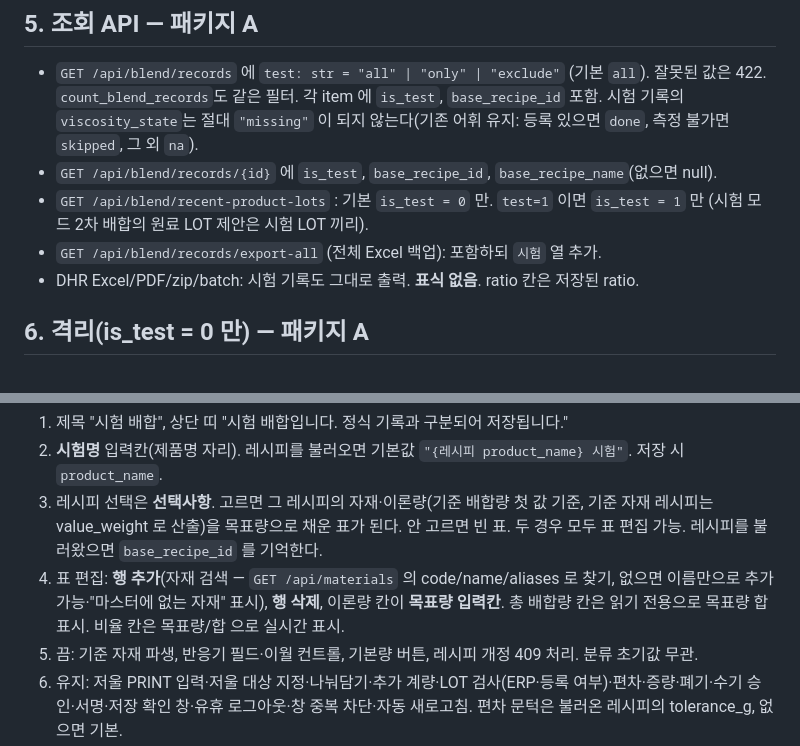
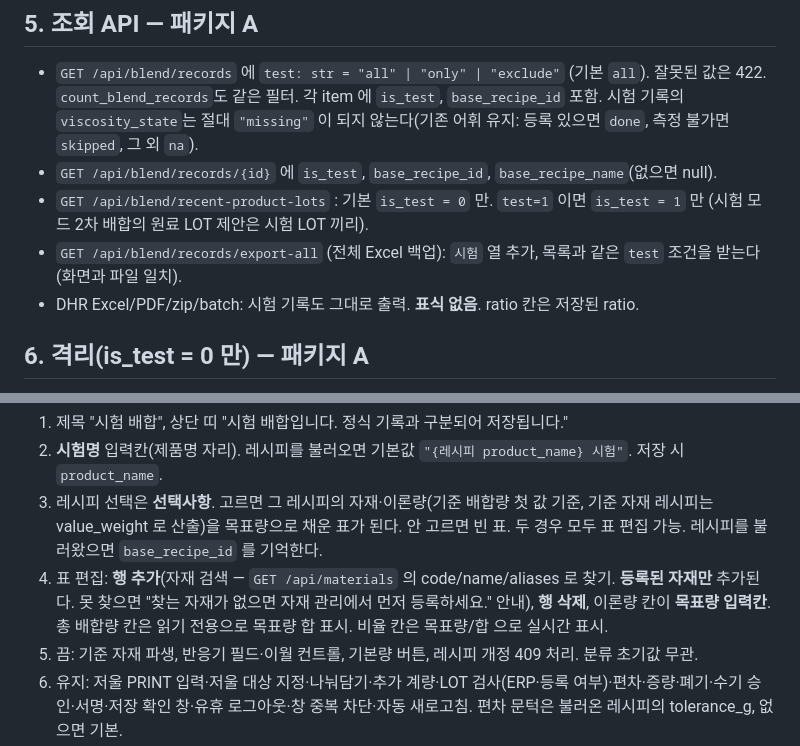
Before and after one commit to ykh00046/IRMS, a Markdown page: docs/test-blend-design.md, 2 parts joined by grey strips. GitHub-like rendering.

```diff
--- a/docs/test-blend-design.md
+++ b/docs/test-blend-design.md
@@ -67,7 +71,7 @@
 - `GET /api/blend/records/{id}` 에 `is_test`, `base_recipe_id`, `base_recipe_name`(없으면 null).
 - `GET /api/blend/recent-product-lots` : 기본 `is_test = 0` 만. `test=1` 이면 `is_test = 1` 만
   (시험 모드 2차 배합의 원료 LOT 제안은 시험 LOT 끼리).
-- `GET /api/blend/records/export-all` (전체 Excel 백업): 포함하되 `시험` 열 추가.
+- `GET /api/blend/records/export-all` (전체 Excel 백업): `시험` 열 추가, 목록과 같은 `test` 조건을 받는다(화면과 파일 일치).
 - DHR Excel/PDF/zip/batch: 시험 기록도 그대로 출력. **표식 없음**. ratio 칸은 저장된 ratio.
 
 ## 6. 격리(is_test = 0 만) — 패키지 A
@@ -103,8 +107,8 @@
 3. 레시피 선택은 **선택사항**. 고르면 그 레시피의 자재·이론량(기준 배합량 첫 값 기준, 기준 자재 레시피는
    value_weight 로 산출)을 목표량으로 채운 표가 된다. 안 고르면 빈 표. 두 경우 모두 표 편집 가능.
    레시피를 불러왔으면 `base_recipe_id` 를 기억한다.
-4. 표 편집: **행 추가**(자재 검색 — `GET /api/materials` 의 code/name/aliases 로 찾기, 없으면 이름만으로
-   추가 가능·"마스터에 없는 자재" 표시), **행 삭제**, 이론량 칸이 **목표량 입력칸**. 총 배합량 칸은
+4. 표 편집: **행 추가**(자재 검색 — `GET /api/materials` 의 code/name/aliases 로 찾기. **등록된 자재만** 추가된다.
+   못 찾으면 "찾는 자재가 없으면 자재 관리에서 먼저 등록하세요." 안내), **행 삭제**, 이론량 칸이 **목표량 입력칸**. 총 배합량 칸은
    읽기 전용으로 목표량 합 표시. 비율 칸은 목표량/합 으로 실시간 표시.
 5. 끔: 기준 자재 파생, 반응기 필드·이월 컨트롤, 기본량 버튼, 레시피 개정 409 처리. 분류 초기값 무관.
 6. 유지: 저울 PRINT 입력·저울 대상 지정·나눠담기·추가 계량·LOT 검사(ERP·등록 여부)·편차·증량·폐기·수기
```
Also changed, not shown: other parts of docs/test-blend-design.md (+22 -19 lines).
